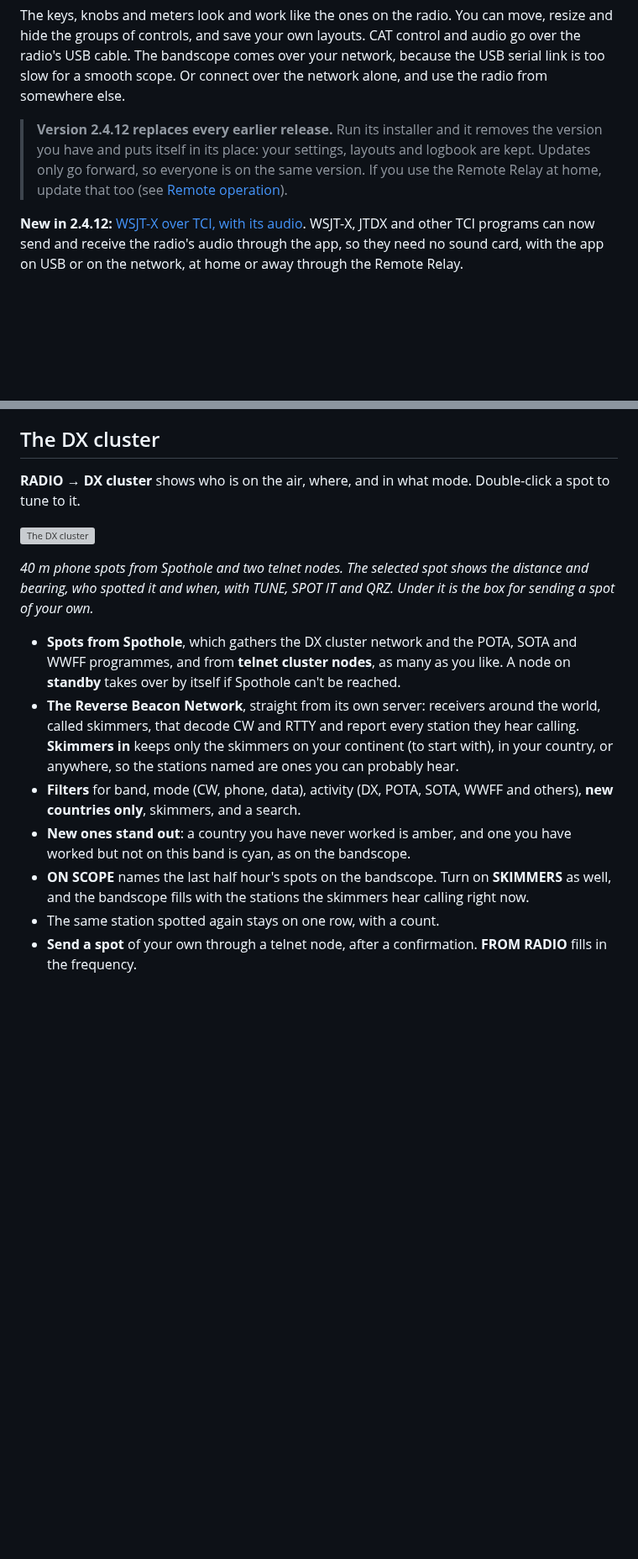
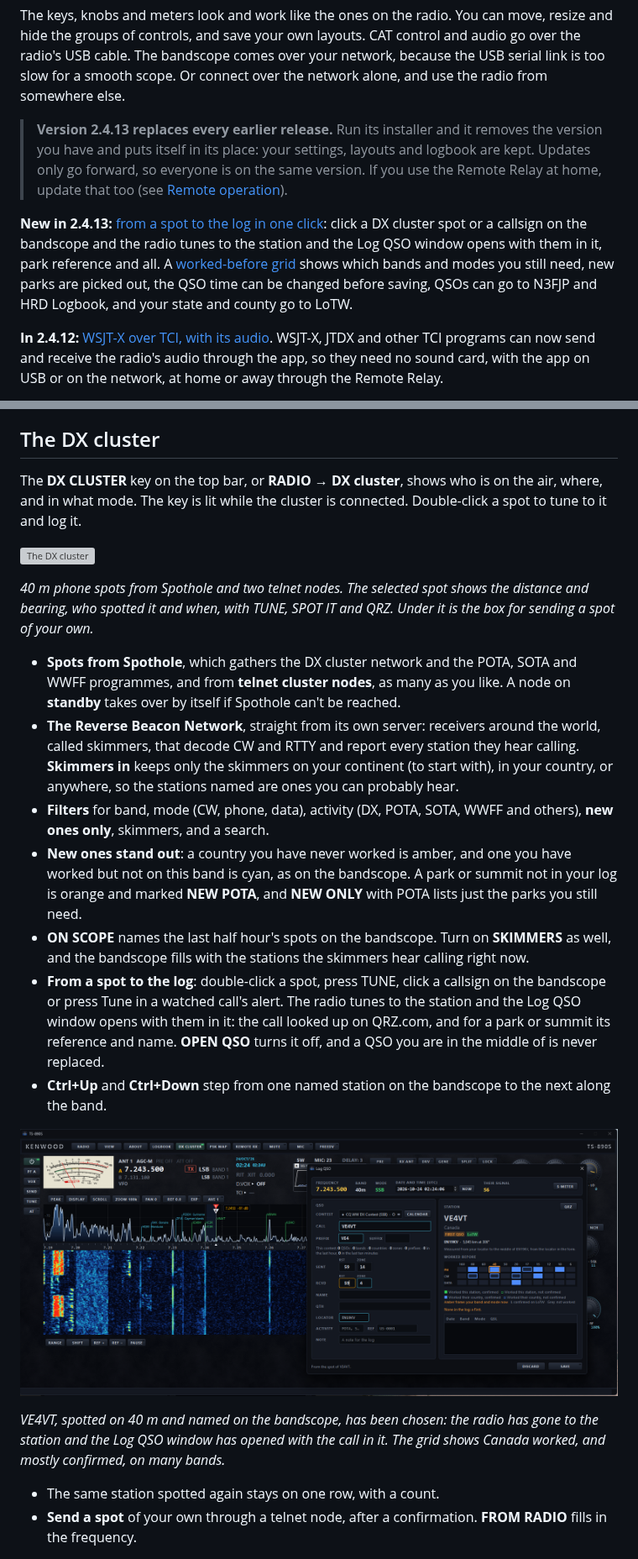
Before and after one commit to lmacc/Kenwood-TS-890-Client-TCI-Server-v2, a Markdown page: README.md, 2 parts joined by grey strips. Shown at 84% size. Drawn GitHub-style; pictures changed too: docs/images/call-and-log.png (added); blank space fills up the shorter version; grey boxes are pictures that could not be loaded.

```diff
--- a/README.md
+++ b/README.md
@@ -27,13 +27,21 @@ comes over your network, because the USB serial link is too slow for a
 smooth scope. Or connect over the network alone, and use the radio from
 somewhere else.
 
-> **Version 2.4.12 replaces every earlier release.** Run its installer and it
+> **Version 2.4.13 replaces every earlier release.** Run its installer and it
 > removes the version you have and puts itself in its place: your settings,
 > layouts and logbook are kept. Updates only go forward, so everyone is on
 > the same version. If you use the Remote Relay at home, update that too
 > (see [Remote operation](#remote-operation-experimental)).
 
-**New in 2.4.12:** [WSJT-X over TCI, with its audio](#wsjt-x-over-tci-with-its-audio).
+**New in 2.4.13:** [from a spot to the log in one click](#the-dx-cluster):
+click a DX cluster spot or a callsign on the bandscope and the radio tunes
+to the station and the Log QSO window opens with them in it, park reference
+and all. A [worked-before grid](#logging-a-qso) shows which bands and modes
+you still need, new parks are picked out, the QSO time can be changed before
+saving, QSOs can go to N3FJP and HRD Logbook, and your state and county go
+to LoTW.
+
+**In 2.4.12:** [WSJT-X over TCI, with its audio](#wsjt-x-over-tci-with-its-audio).
 WSJT-X, JTDX and other TCI programs can now send and receive the radio's
 audio through the app, so they need no sound card, with the app on USB or
 on the network, at home or away through the Remote Relay.
@@ -387,8 +424,9 @@ the great-circle path to each.*
 
 ## The DX cluster
 
-**RADIO → DX cluster** shows who is on the air, where, and in what mode.
-Double-click a spot to tune to it.
+The **DX CLUSTER** key on the top bar, or **RADIO → DX cluster**, shows who
+is on the air, where, and in what mode. The key is lit while the cluster is
+connected. Double-click a spot to tune to it and log it.
 
 ![The DX cluster](docs/images/dx-cluster.png)
 
@@ -406,12 +444,28 @@ and QRZ. Under it is the box for sending a spot of your own.*
   on your continent (to start with), in your country, or anywhere, so the
   stations named are ones you can probably hear.
 - **Filters** for band, mode (CW, phone, data), activity (DX, POTA, SOTA,
-  WWFF and others), **new countries only**, skimmers, and a search.
+  WWFF and others), **new ones only**, skimmers, and a search.
 - **New ones stand out**: a country you have never worked is amber, and one
-  you have worked but not on this band is cyan, as on the bandscope.
+  you have worked but not on this band is cyan, as on the bandscope. A park
+  or summit not in your log is orange and marked **NEW POTA**, and **NEW
+  ONLY** with POTA lists just the parks you still need.
 - **ON SCOPE** names the last half hour's spots on the bandscope. Turn on
   **SKIMMERS** as well, and the bandscope fills with the stations the
   skimmers hear calling right now.
+- **From a spot to the log**: double-click a spot, press TUNE, click a
+  callsign on the bandscope or press Tune in a watched call's alert. The
+  radio tunes to the station and the Log QSO window opens with them in it:
+  the call looked up on QRZ.com, and for a park or summit its reference and
+  name. **OPEN QSO** turns it off, and a QSO you are in the middle of is
+  never replaced.
+- **Ctrl+Up** and **Ctrl+Down** step from one named station on the
+  bandscope to the next along the band.
+
+![From a spot to the log](docs/images/call-and-log.png)
+
+*VE4VT, spotted on 40 m and named on the bandscope, has been chosen: the
+radio has gone to the station and the Log QSO window has opened with the call
+in it. The grid shows Canada worked, and mostly confirmed, on many bands.*
 - The same station spotted again stays on one row, with a count.
 - **Send a spot** of your own through a telnet node, after a confirmation.
   **FROM RADIO** fills in the frequency.
```
Also changed, not shown: other parts of README.md (+39 -10 lines), docs/images/log-qso-grid.png (added).
